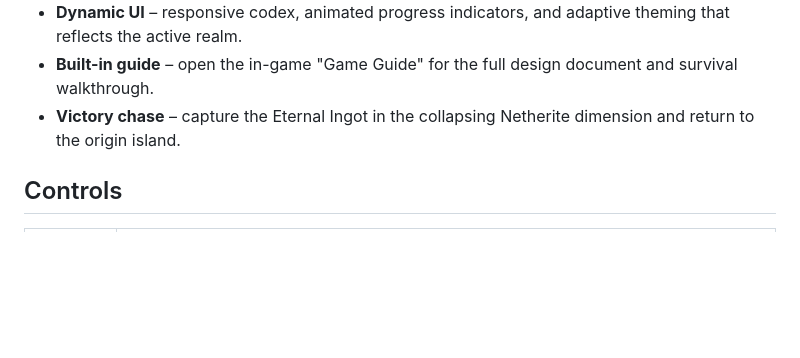
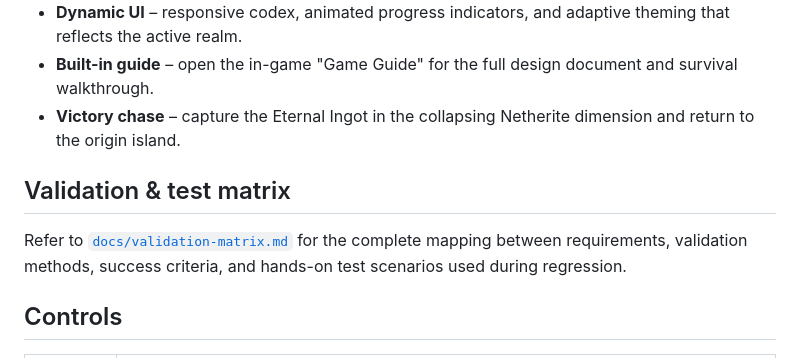
Before and after one commit to p2k3m/InfiniteRails, a Markdown page: README.md, the part around the change. Drawn GitHub-style; blank space fills up the shorter version.

Commit message:
Add validation matrix documentation

```diff
--- a/README.md
+++ b/README.md
@@ -19,6 +19,10 @@ Infinite Dimension is a browser-based voxel survival-puzzle prototype built enti
 - **Dynamic UI** – responsive codex, animated progress indicators, and adaptive theming that reflects the active realm.
 - **Built-in guide** – open the in-game "Game Guide" for the full design document and survival walkthrough.
 - **Victory chase** – capture the Eternal Ingot in the collapsing Netherite dimension and return to the origin island.
+
+## Validation & test matrix
+
+Refer to [`docs/validation-matrix.md`](docs/validation-matrix.md) for the complete mapping between requirements, validation methods, success criteria, and hands-on test scenarios used during regression.
 
 ## Controls
 
```
Also changed, not shown: docs/validation-matrix.md (added, +16 -0 lines).
